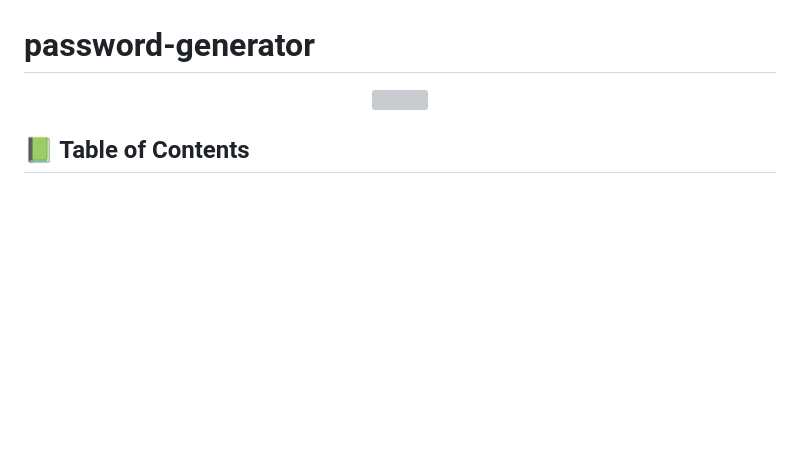
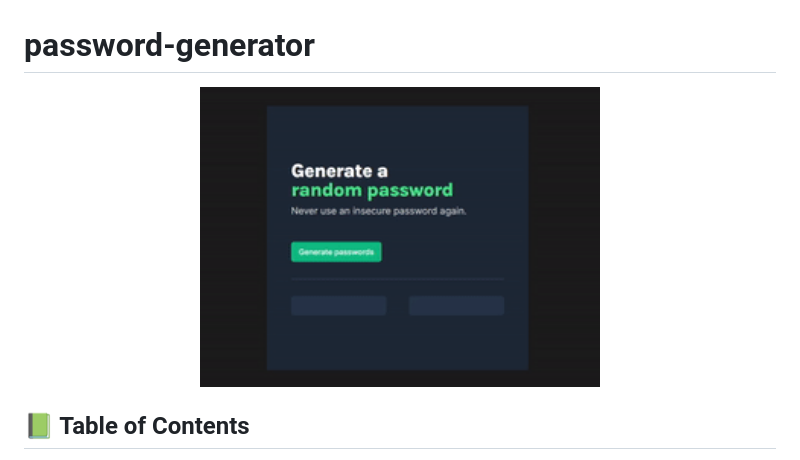
Before and after one commit to fmanimashaun/password-generator, a Markdown page: README.md, the part around the change. Drawn GitHub-style; pictures changed too: img/coverimg.gif (added); blank space fills up the shorter version; grey boxes are pictures that could not be loaded.

```diff
--- a/README.md
+++ b/README.md
@@ -3,7 +3,7 @@
 # password-generator
 
 <p align="center">
-  <img width="1200" src="img/confetti_effect.gif">
+  <img width="400" src="img/coverimg.gif">
 </P>
 
 ## 📗 Table of Contents
```
Also changed, not shown: 2 other files.
